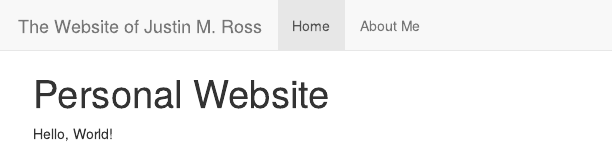
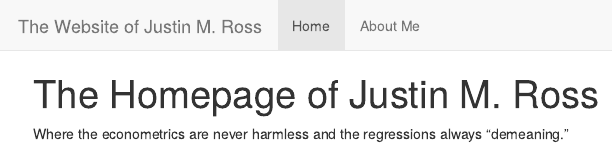
Before and after one commit to justross08/justross08.github.io, an R Markdown document (index.Rmd): the page in a window 1100 px wide, from its top. The pictures show the output file index.html that the author committed with the source, opened offline; library style sheets and scripts come from the installed R packages.

Commit message:
picadd
try adding picture

```diff
--- a/index.Rmd
+++ b/index.Rmd
@@ -1,5 +1,7 @@
 ---
-title: "Personal Website"
+title: "The Homepage of Justin M. Ross"
 ---
 
-Hello, World!
+Where the econometrics are never harmless and the regressions always "demeaning."
+
+<img src="files/ross.jpg" style="width:50%">
```
Also changed, not shown: index.html, ross.jpg (added).
